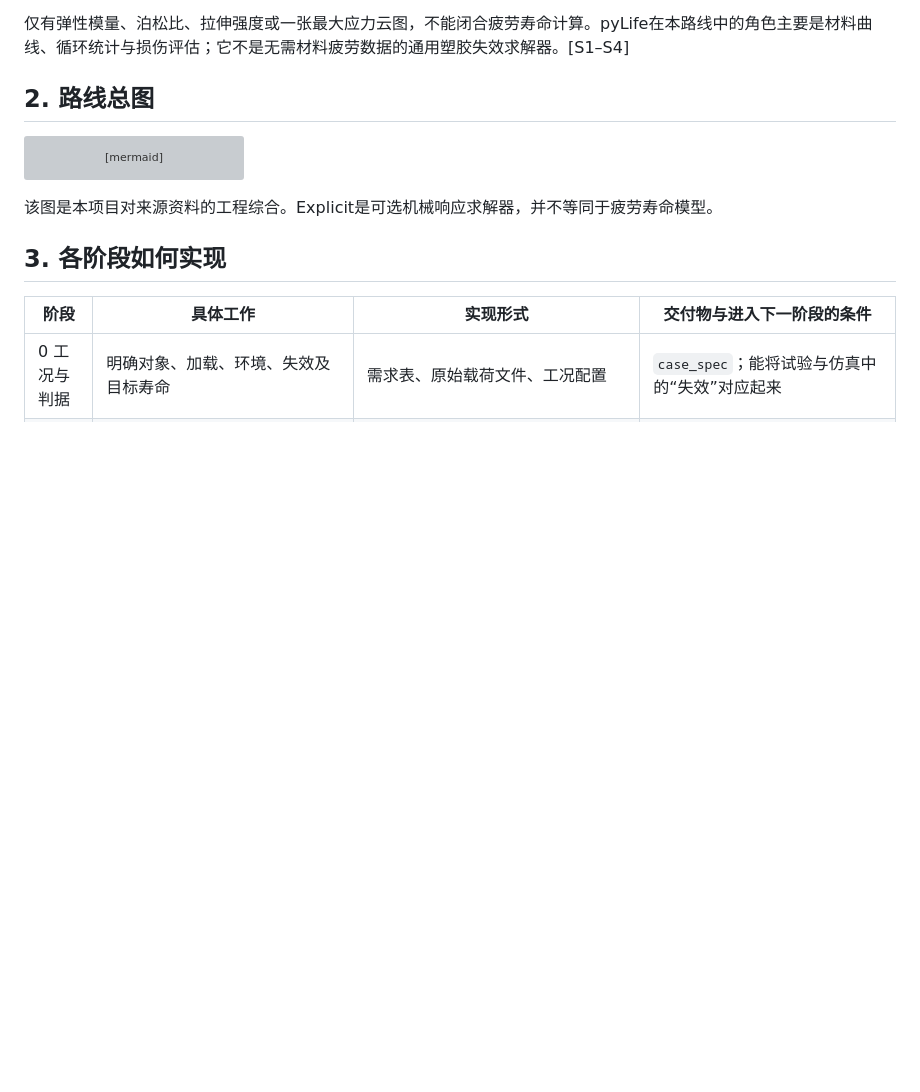
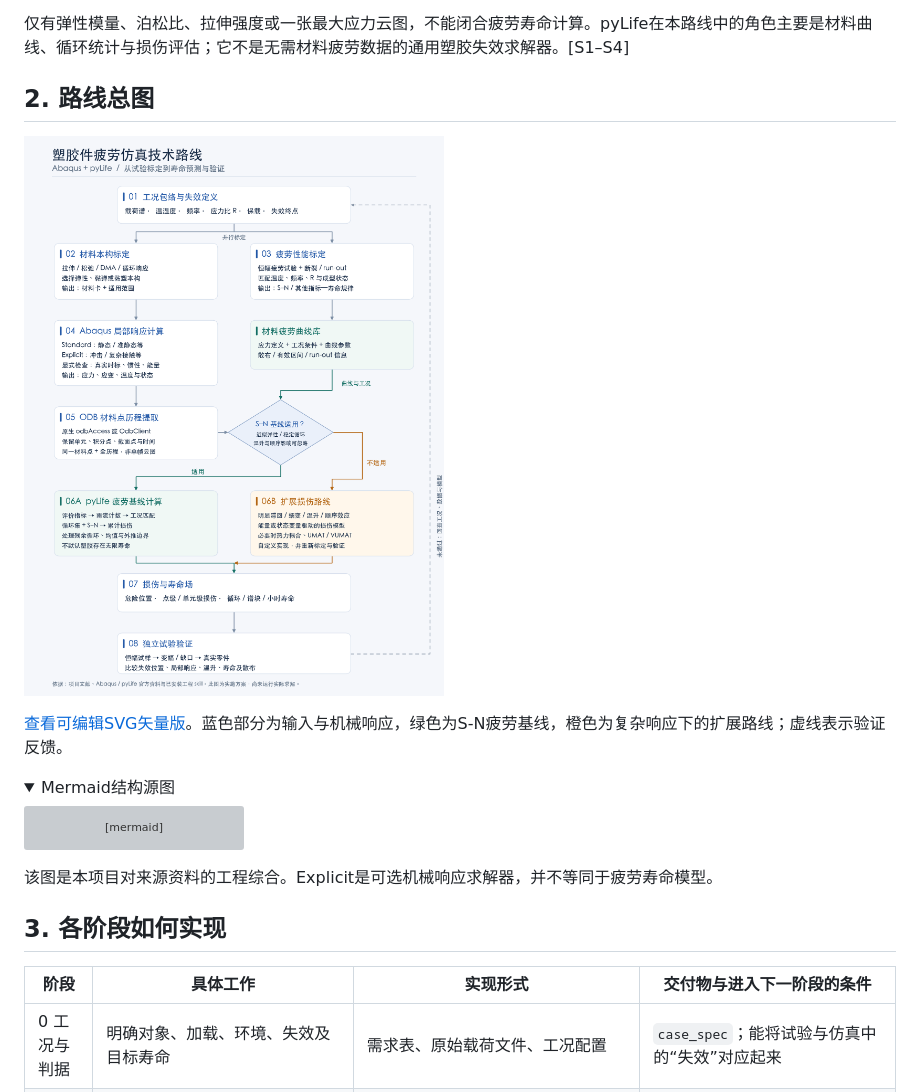
Before and after one commit to keylliucong/plastics-fatigue-abaqus-pylife, a Markdown page: docs/technical-route.md, the part around one of its changes. GitHub-like rendering; pictures changed too: docs/assets/technical-route.png (added); folded sections open; blank space fills up the shorter version; grey boxes are pictures that could not be loaded.

````diff
--- a/docs/technical-route.md
+++ b/docs/technical-route.md
@@ -17,6 +17,13 @@
 仅有弹性模量、泊松比、拉伸强度或一张最大应力云图，不能闭合疲劳寿命计算。pyLife在本路线中的角色主要是材料曲线、循环统计与损伤评估；它不是无需材料疲劳数据的通用塑胶失效求解器。[S1–S4]
 
 ## 2. 路线总图
+
+![塑胶件Abaqus与pyLife疲劳仿真技术路线](assets/technical-route.png)
+
+[查看可编辑SVG矢量版](assets/technical-route.svg)。蓝色部分为输入与机械响应，绿色为S-N疲劳基线，橙色为复杂响应下的扩展路线；虚线表示验证反馈。
+
+<details>
+<summary>Mermaid结构源图</summary>
 
 ```mermaid
 flowchart TD
````
Also changed, not shown: other parts of docs/technical-route.md (+2 -0 lines), README.md (+2 -0 lines), 2 other files.
